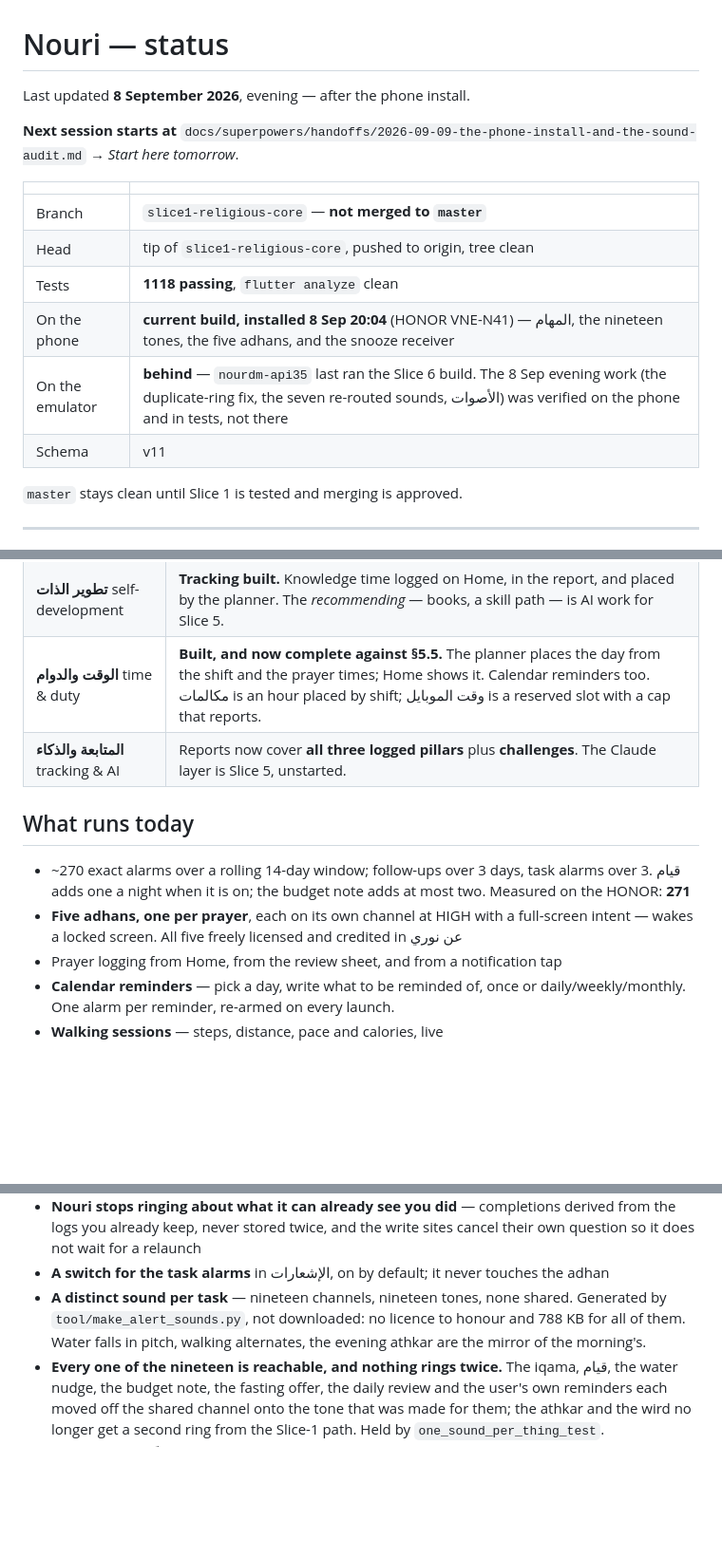
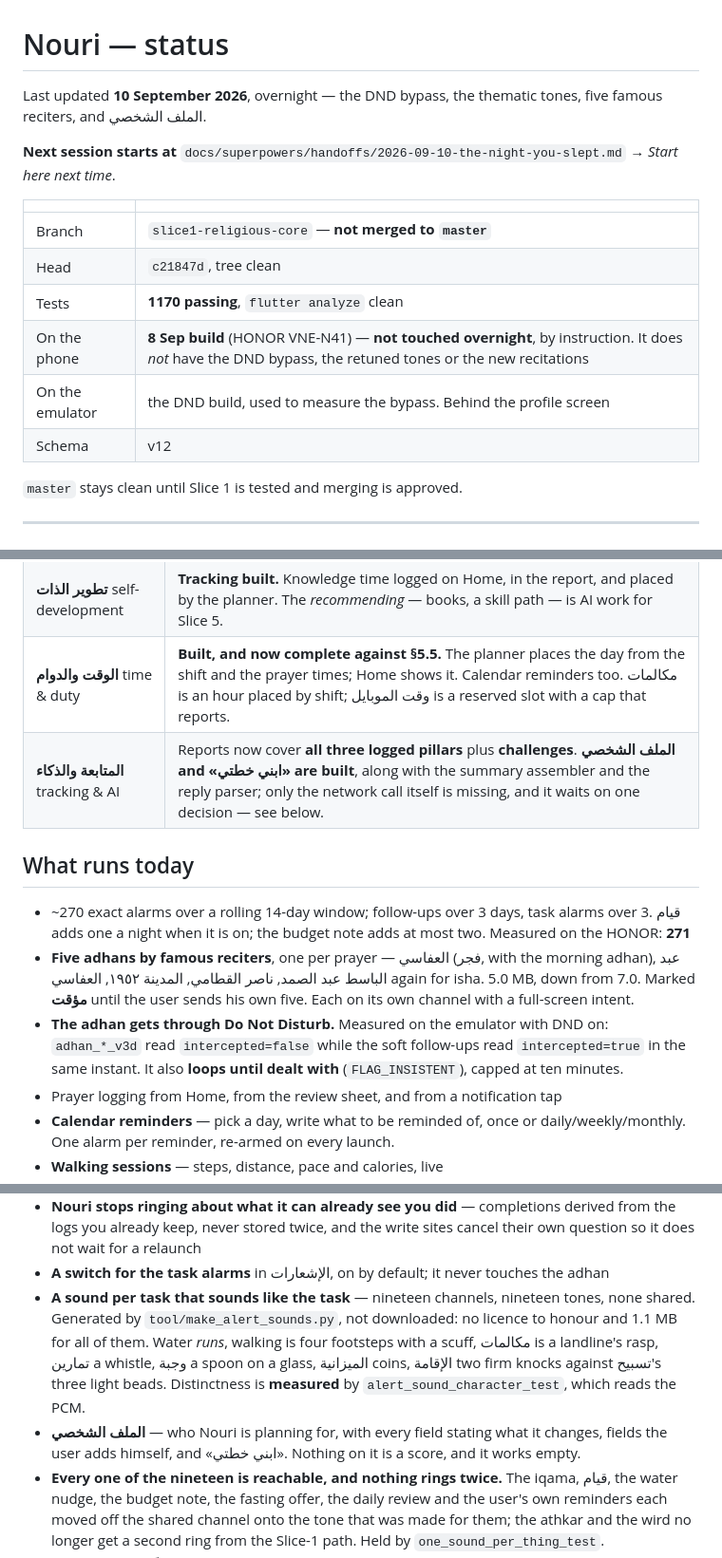
Before and after one commit to Eslamfoka/noury, a Markdown page: docs/STATUS.md, 3 parts joined by grey strips. Shown at 95% size. Drawn GitHub-style; blank space fills up the shorter version.

```diff
--- a/docs/STATUS.md
+++ b/docs/STATUS.md
@@ -1,18 +1,19 @@
 # Nouri — status
 
-Last updated **8 September 2026**, evening — after the phone install.
+Last updated **10 September 2026**, overnight — the DND bypass, the thematic
+tones, five famous reciters, and الملف الشخصي.
 
-**Next session starts at** `docs/superpowers/handoffs/2026-09-09-the-phone-install-and-the-sound-audit.md` → *Start here
-tomorrow*.
+**Next session starts at** `docs/superpowers/handoffs/2026-09-10-the-night-you-slept.md` → *Start here
+next time*.
 
 | | |
 |---|---|
 | Branch | `slice1-religious-core` — **not merged to `master`** |
-| Head | tip of `slice1-religious-core`, pushed to origin, tree clean |
-| Tests | **1118 passing**, `flutter analyze` clean |
-| On the phone | **current build, installed 8 Sep 20:04** (HONOR VNE-N41) — المهام, the nineteen tones, the five adhans, and the snooze receiver |
-| On the emulator | **behind** — `nourdm-api35` last ran the Slice 6 build. The 8 Sep evening work (the duplicate-ring fix, the seven re-routed sounds, الأصوات) was verified on the phone and in tests, not there |
-| Schema | v11 |
+| Head | `c21847d`, tree clean |
+| Tests | **1170 passing**, `flutter analyze` clean |
+| On the phone | **8 Sep build** (HONOR VNE-N41) — **not touched overnight**, by instruction. It does *not* have the DND bypass, the retuned tones or the new recitations |
+| On the emulator | the DND build, used to measure the bypass. Behind the profile screen |
+| Schema | v12 |
 
 `master` stays clean until Slice 1 is tested and merging is approved.
 
@@ -27,16 +28,21 @@ tomorrow*.
 | **المالي** financial | Built. Pay-cycle month, budgets, expenses, savings rate. |
 | **تطوير الذات** self-development | **Tracking built.** Knowledge time logged on Home, in the report, and placed by the planner. The *recommending* — books, a skill path — is AI work for Slice 5. |
 | **الوقت والدوام** time & duty | **Built, and now complete against §5.5.** The planner places the day from the shift and the prayer times; Home shows it. Calendar reminders too. مكالمات is an hour placed by shift; وقت الموبايل is a reserved slot with a cap that reports. |
-| **المتابعة والذكاء** tracking & AI | Reports now cover **all three logged pillars** plus **challenges**. The Claude layer is Slice 5, unstarted. |
+| **المتابعة والذكاء** tracking & AI | Reports now cover **all three logged pillars** plus **challenges**. **الملف الشخصي and «ابني خطتي» are built**, along with the summary assembler and the reply parser; only the network call itself is missing, and it waits on one decision — see below. |
 
 ## What runs today
 
 - ~270 exact alarms over a rolling 14-day window; follow-ups over 3 days,
   task alarms over 3. قيام adds one a night when it is on; the budget note
   adds at most two. Measured on the HONOR: **271**
-- **Five adhans, one per prayer**, each on its own channel at HIGH with a
-  full-screen intent — wakes a locked screen. All five freely licensed and
-  credited in عن نوري
+- **Five adhans by famous reciters**, one per prayer — العفاسي (فجر, with the
+  morning adhan), عبد الباسط عبد الصمد, ناصر القطامي, المدينة ١٩٥٢, العفاسي
+  again for isha. 5.0 MB, down from 7.0. Marked **مؤقت** until the user sends
+  his own five. Each on its own channel with a full-screen intent.
+- **The adhan gets through Do Not Disturb.** Measured on the emulator with DND
+  on: `adhan_*_v3d` read `intercepted=false` while the soft follow-ups read
+  `intercepted=true` in the same instant. It also **loops until dealt with**
+  (`FLAG_INSISTENT`), capped at ten minutes.
 - Prayer logging from Home, from the review sheet, and from a notification tap
 - **Calendar reminders** — pick a day, write what to be reminded of, once or
   daily/weekly/monthly. One alarm per reminder, re-armed on every launch.
@@ -73,10 +79,16 @@ tomorrow*.
   sites cancel their own question so it does not wait for a relaunch
 - **A switch for the task alarms** in الإشعارات, on by default; it never
   touches the adhan
-- **A distinct sound per task** — nineteen channels, nineteen tones, none
-  shared. Generated by `tool/make_alert_sounds.py`, not downloaded: no licence
-  to honour and 788 KB for all of them. Water falls in pitch, walking
-  alternates, the evening athkar are the mirror of the morning's.
+- **A sound per task that sounds like the task** — nineteen channels, nineteen
+  tones, none shared. Generated by `tool/make_alert_sounds.py`, not downloaded:
+  no licence to honour and 1.1 MB for all of them. Water *runs*, walking is
+  four footsteps with a scuff, مكالمات is a landline's rasp, تمارين a whistle,
+  وجبة a spoon on a glass, الميزانية coins, الإقامة two firm knocks against
+  تسبيح's three light beads. Distinctness is **measured** by
+  `alert_sound_character_test`, which reads the PCM.
+- **الملف الشخصي** — who Nouri is planning for, with every field stating what
+  it changes, fields the user adds himself, and «ابني خطتي». Nothing on it is
+  a score, and it works empty.
 - **Every one of the nineteen is reachable, and nothing rings twice.** The
   iqama, قيام, the water nudge, the budget note, the fasting offer, the daily
   review and the user's own reminders each moved off the shared channel onto
```
Also changed, not shown: other parts of docs/STATUS.md (+55 -12 lines), 1 other file.
